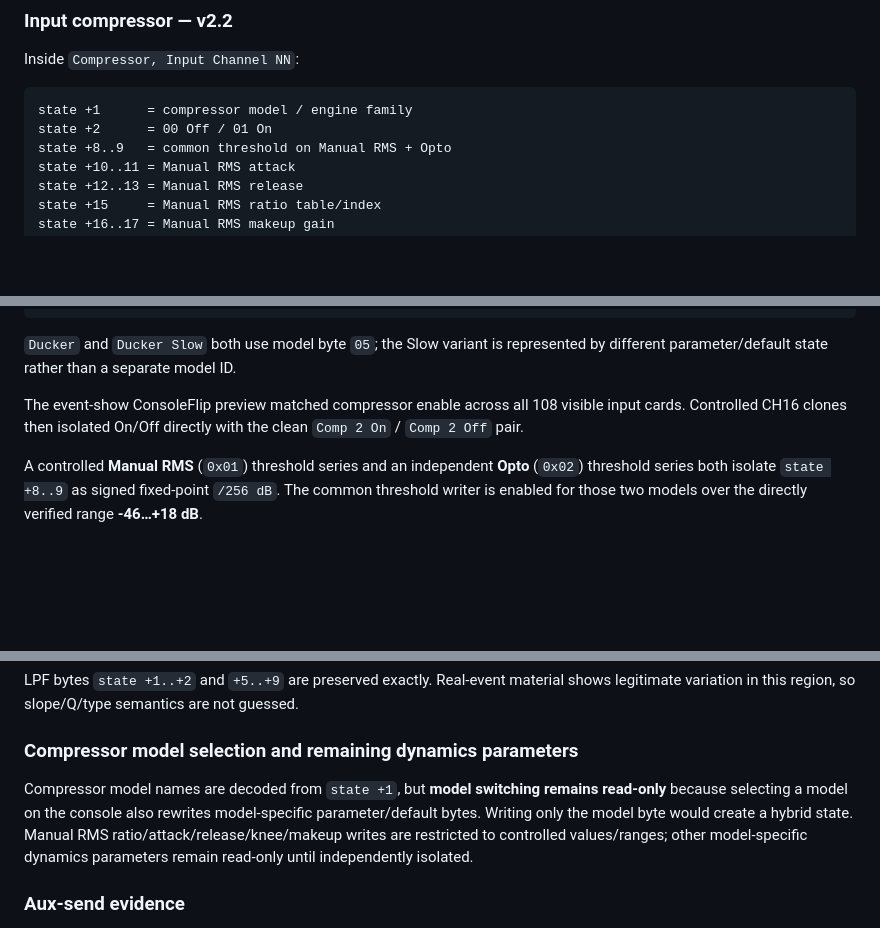
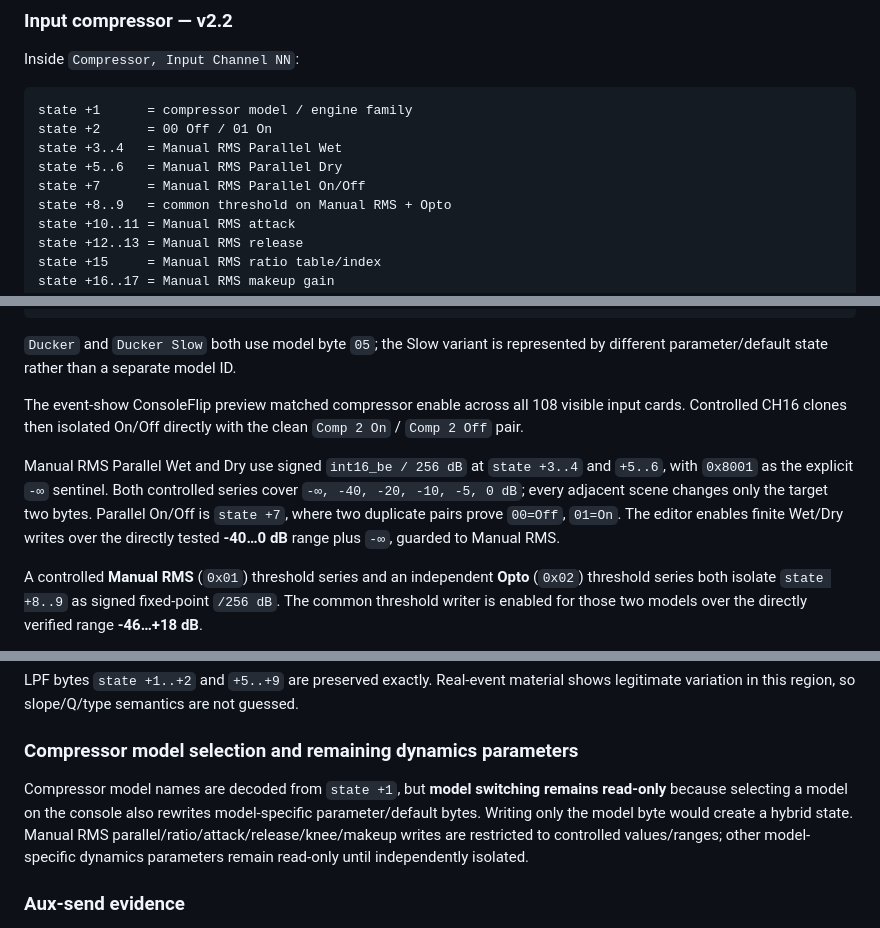
Before and after one commit to jaylenjinx/dlive-show-editor, a Markdown page: README.md, 3 parts joined by grey strips. Drawn GitHub-style; blank space fills up the shorter version.

Commit message:
Document verified compressor parallel controls

````diff
--- a/README.md
+++ b/README.md
@@ -115,6 +115,9 @@ Inside `Compressor, Input Channel NN`:
 ```text
 state +1      = compressor model / engine family
 state +2      = 00 Off / 01 On
+state +3..4   = Manual RMS Parallel Wet
+state +5..6   = Manual RMS Parallel Dry
+state +7      = Manual RMS Parallel On/Off
 state +8..9   = common threshold on Manual RMS + Opto
 state +10..11 = Manual RMS attack
 state +12..13 = Manual RMS release
@@ -144,6 +147,8 @@ The model byte is decoded from controlled CH16 model scenes:
 
 The event-show ConsoleFlip preview matched compressor enable across all 108 visible input cards. Controlled CH16 clones then isolated On/Off directly with the clean `Comp 2 On` / `Comp 2 Off` pair.
 
+Manual RMS Parallel Wet and Dry use signed `int16_be / 256 dB` at `state +3..4` and `+5..6`, with `0x8001` as the explicit `-∞` sentinel. Both controlled series cover `-∞, -40, -20, -10, -5, 0 dB`; every adjacent scene changes only the target two bytes. Parallel On/Off is `state +7`, where two duplicate pairs prove `00=Off`, `01=On`. The editor enables finite Wet/Dry writes over the directly tested **-40…0 dB** range plus `-∞`, guarded to Manual RMS.
+
 A controlled **Manual RMS** (`0x01`) threshold series and an independent **Opto** (`0x02`) threshold series both isolate `state +8..9` as signed fixed-point `/256 dB`. The common threshold writer is enabled for those two models over the directly verified range **-46…+18 dB**.
 
 The **Bus** model (`0x09`) uses a different user-facing threshold field at `state +51`. Corrected controlled anchors are `-15→00`, `-9→18`, `0→3C`, `+9→60`, `+15→78`, giving `threshold_dB = raw/4 - 15`. Bus threshold is **Verified Write** over `-15…+15 dB`.
@@ -168,7 +173,7 @@ LPF bytes `state +1..+2` and `+5..+9` are preserved exactly. Real-event material
 
 ### Compressor model selection and remaining dynamics parameters
 
-Compressor model names are decoded from `state +1`, but **model switching remains read-only** because selecting a model on the console also rewrites model-specific parameter/default bytes. Writing only the model byte would create a hybrid state. Manual RMS ratio/attack/release/knee/makeup writes are restricted to controlled values/ranges; other model-specific dynamics parameters remain read-only until independently isolated.
+Compressor model names are decoded from `state +1`, but **model switching remains read-only** because selecting a model on the console also rewrites model-specific parameter/default bytes. Writing only the model byte would create a hybrid state. Manual RMS parallel/ratio/attack/release/knee/makeup writes are restricted to controlled values/ranges; other model-specific dynamics parameters remain read-only until independently isolated.
 
 ### Aux-send evidence
 
````
